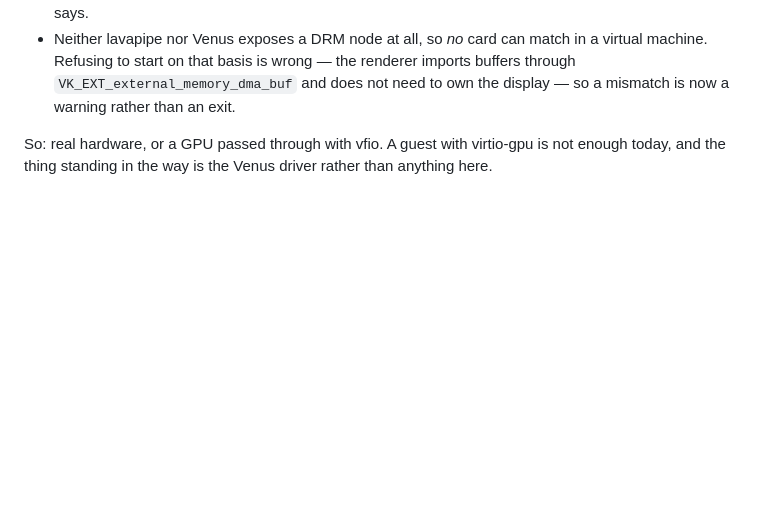
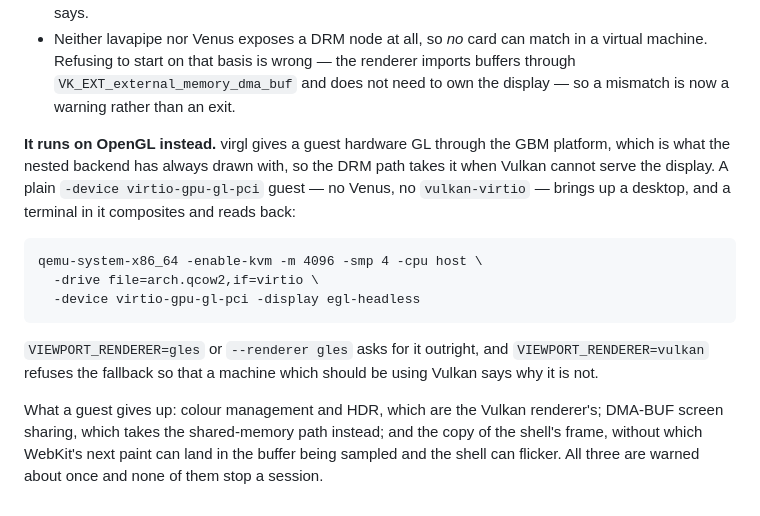
Before and after one commit to codebam/viewport, a Markdown page: docs/debugging.md, the part around the change. Rendered like a GitHub page; blank space fills up the shorter version.

Commit message:
docs: a virtual machine runs it on OpenGL now
Verified in a QEMU guest with plain virtio-gpu-gl and no Vulkan driver worth
the name: the compositor falls back, brings up Virtual-1, and a terminal
started inside it composites and reads back — the screenshot says VIEWPORT RUNS
IN A VM. What the guest gives up is written down beside it.

```diff
--- a/docs/debugging.md
+++ b/docs/debugging.md
@@ -146,6 +146,22 @@ Two smaller things the same guest showed, both fixed:
   imports buffers through `VK_EXT_external_memory_dma_buf` and does not need to
   own the display — so a mismatch is now a warning rather than an exit.
 
-So: real hardware, or a GPU passed through with vfio. A guest with virtio-gpu
-is not enough today, and the thing standing in the way is the Venus driver
-rather than anything here.
+**It runs on OpenGL instead.** virgl gives a guest hardware GL through the GBM
+platform, which is what the nested backend has always drawn with, so the DRM
+path takes it when Vulkan cannot serve the display. A plain
+`-device virtio-gpu-gl-pci` guest — no Venus, no `vulkan-virtio` — brings up a
+desktop, and a terminal in it composites and reads back:
+
+    qemu-system-x86_64 -enable-kvm -m 4096 -smp 4 -cpu host \
+      -drive file=arch.qcow2,if=virtio \
+      -device virtio-gpu-gl-pci -display egl-headless
+
+`VIEWPORT_RENDERER=gles` or `--renderer gles` asks for it outright, and
+`VIEWPORT_RENDERER=vulkan` refuses the fallback so that a machine which should
+be using Vulkan says why it is not.
+
+What a guest gives up: colour management and HDR, which are the Vulkan
+renderer's; DMA-BUF screen sharing, which takes the shared-memory path instead;
+and the copy of the shell's frame, without which WebKit's next paint can land
+in the buffer being sampled and the shell can flicker. All three are warned
+about once and none of them stop a session.
```
